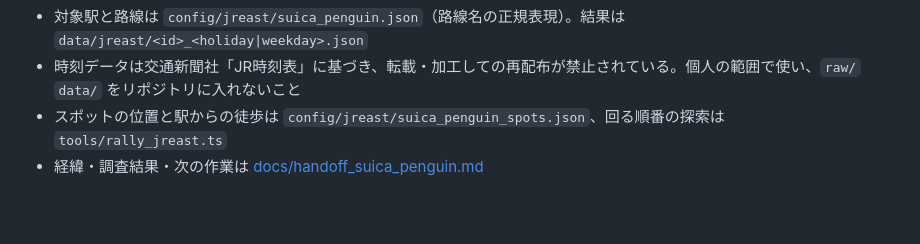
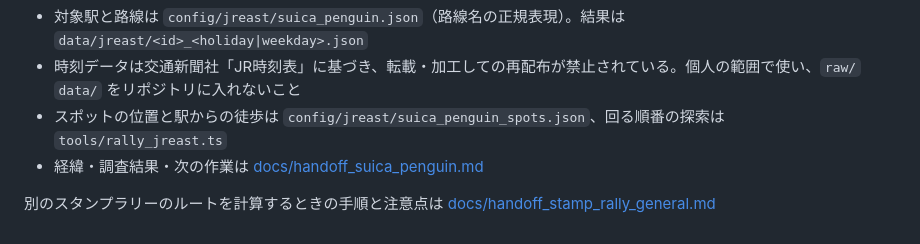
Before and after one commit to pibv474p/keio-station-rally-route, a Markdown page: README.md, the part around the change. Drawn GitHub-style; blank space fills up the shorter version.

```diff
--- a/README.md
+++ b/README.md
@@ -108,3 +108,5 @@ deno run --allow-net --allow-read --allow-write tools/jreast_fetch.ts config/jre
 - 時刻データは交通新聞社「JR時刻表」に基づき、転載・加工しての再配布が禁止されている。個人の範囲で使い、`raw/` `data/` をリポジトリに入れないこと
 - スポットの位置と駅からの徒歩は `config/jreast/suica_penguin_spots.json`、回る順番の探索は `tools/rally_jreast.ts`
 - 経緯・調査結果・次の作業は [docs/handoff_suica_penguin.md](docs/handoff_suica_penguin.md)
+
+別のスタンプラリーのルートを計算するときの手順と注意点は [docs/handoff_stamp_rally_general.md](docs/handoff_stamp_rally_general.md)
```
Also changed, not shown: docs/handoff_stamp_rally_general.md (added, +120 -0 lines).
